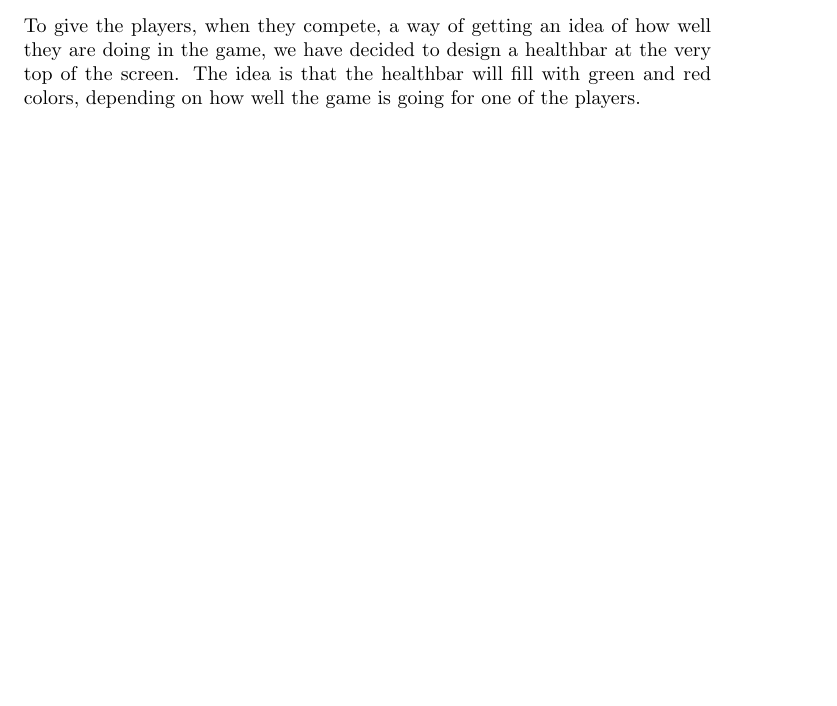
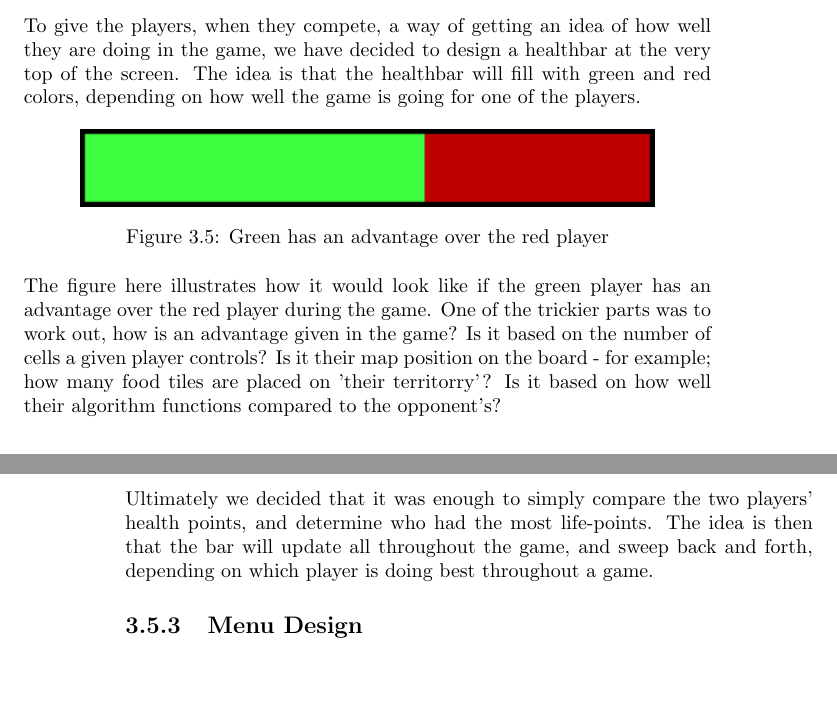
Before and after one commit to Ezphares/sw705e13, a LaTeX thesis (report/master.tex, which reads report/tex/design/graphical_design.tex): part of page 39 of 48 before the commit and two parts of pages 39 and 40 of 48 after it, the two joined at a grey line, cut so that both start at the same text, the shorter picture padded with empty space. Compiled offline with pdfLaTeX.

Commit message:
Added healthbar design to Graphical Design

```diff
--- a/report/tex/design/graphical_design.tex
+++ b/report/tex/design/graphical_design.tex
@@ -27,3 +27,21 @@ sort of green and red distinction between the players will be used all throughou
 To give the players, when they compete, a way of getting an idea of how well they are doing in the game, we have decided to design a healthbar at the
 very top of the screen. The idea is that the healthbar will fill with green and red colors, depending on how well the game is going for one of the
 players.
+
+\begin{figure}[h]
+	\centering
+		\includegraphics{img/healthbar_example.png}
+	\caption{Green has an advantage over the red player}
+	\label{fig:healthbar}
+\end{figure}
+
+The figure here illustrates how it would look like if the green player has an advantage over the red player during the game. One of the trickier parts
+was to work out, how is an advantage given in the game? Is it based on the number of cells a given player controls? Is it their map position on the
+board - for example; how many food tiles are placed on 'their territorry'? Is it based on how well their algorithm functions compared to the
+opponent's?
+
+
+Ultimately we decided that it was enough to simply compare the two players' health points, and determine who had the most life-points. The idea is then
+that the bar will update all throughout the game, and sweep back and forth, depending on which player is doing best throughout a game.
+
+\subsection{Menu Design}
```
Also changed, not shown: report/img/healthbar_example.png (added).
